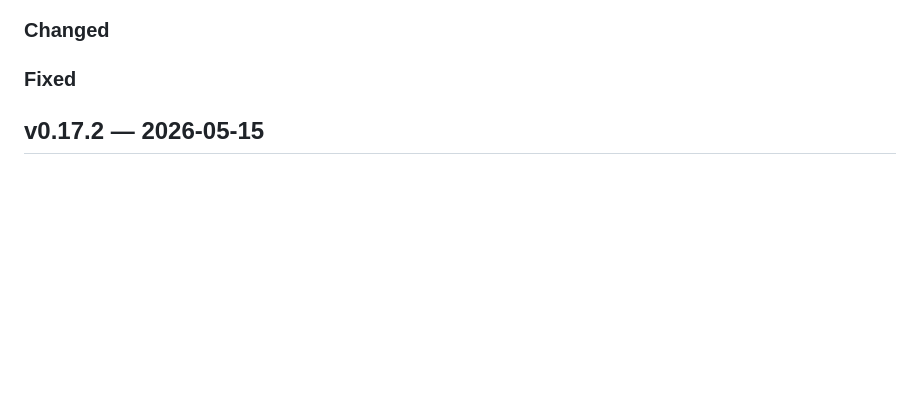
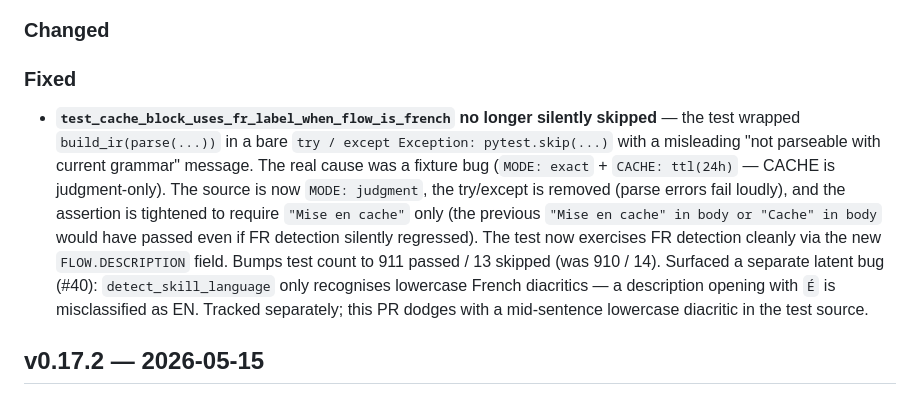
Before and after one commit to Sandjab/clio, a Markdown page: CHANGELOG.md, the part around one of its changes. GitHub-like rendering; blank space fills up the shorter version.

```diff
--- a/CHANGELOG.md
+++ b/CHANGELOG.md
@@ -13,6 +9,8 @@
 ### Changed
 
 ### Fixed
+
+- **`test_cache_block_uses_fr_label_when_flow_is_french` no longer silently skipped** — the test wrapped `build_ir(parse(...))` in a bare `try / except Exception: pytest.skip(...)` with a misleading "not parseable with current grammar" message. The real cause was a fixture bug (`MODE: exact` + `CACHE: ttl(24h)` — CACHE is judgment-only). The source is now `MODE: judgment`, the try/except is removed (parse errors fail loudly), and the assertion is tightened to require `"Mise en cache"` only (the previous `"Mise en cache" in body or "Cache" in body` would have passed even if FR detection silently regressed). The test now exercises FR detection cleanly via the new `FLOW.DESCRIPTION` field. Bumps test count to 911 passed / 13 skipped (was 910 / 14). Surfaced a separate latent bug (#40): `detect_skill_language` only recognises lowercase French diacritics — a description opening with `É` is misclassified as EN. Tracked separately; this PR dodges with a mid-sentence lowercase diacritic in the test source.
 
 ## v0.17.2 — 2026-05-15
 
```
Also changed, not shown: other parts of CHANGELOG.md (+1 -5 lines).
